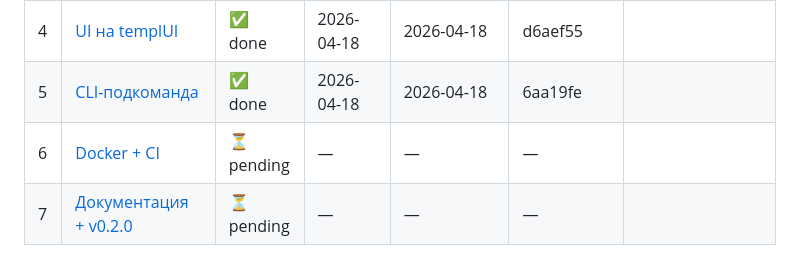
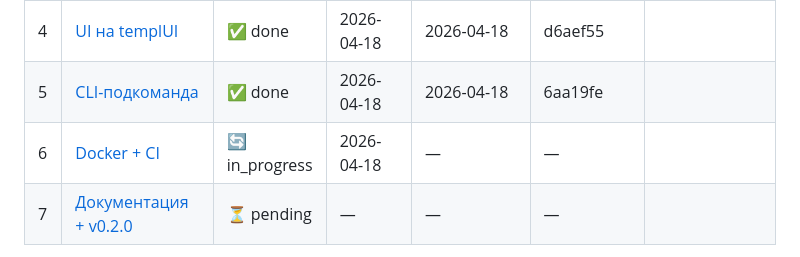
Before and after one commit to FSerg/md-to-html, a Markdown page: docs/progress.md, the part around the change. Rendered like a GitHub page.

Commit message:
chore(progress): start phase6

```diff
--- a/docs/progress.md
+++ b/docs/progress.md
@@ -15,7 +15,7 @@
 | 3  | [HTTP-сервер](phases/phase-3-server.md)              | ✅ done       | 2026-04-18 | 2026-04-18 | 843d8dc   |         |
 | 4  | [UI на templUI](phases/phase-4-ui.md)                | ✅ done       | 2026-04-18 | 2026-04-18 | d6aef55   |         |
 | 5  | [CLI-подкоманда](phases/phase-5-cli.md)              | ✅ done       | 2026-04-18 | 2026-04-18 | 6aa19fe   |         |
-| 6  | [Docker + CI](phases/phase-6-docker-ci.md)           | ⏳ pending    | —          | —          | —         |         |
+| 6  | [Docker + CI](phases/phase-6-docker-ci.md)           | 🔄 in_progress | 2026-04-18 | —          | —         |         |
 | 7  | [Документация + v0.2.0](phases/phase-7-docs.md)      | ⏳ pending    | —          | —          | —         |         |
 
 Легенда статусов:
```
